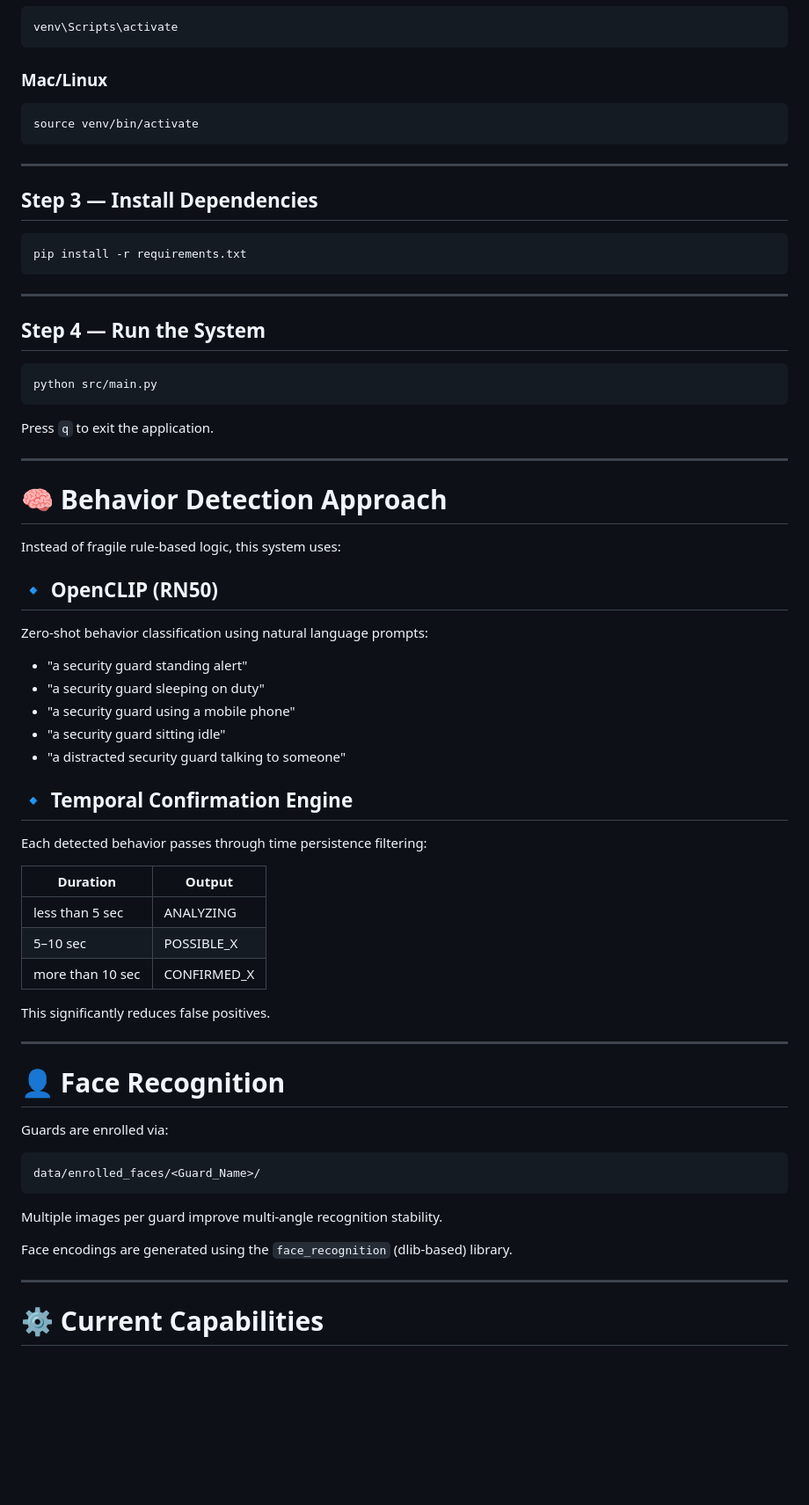
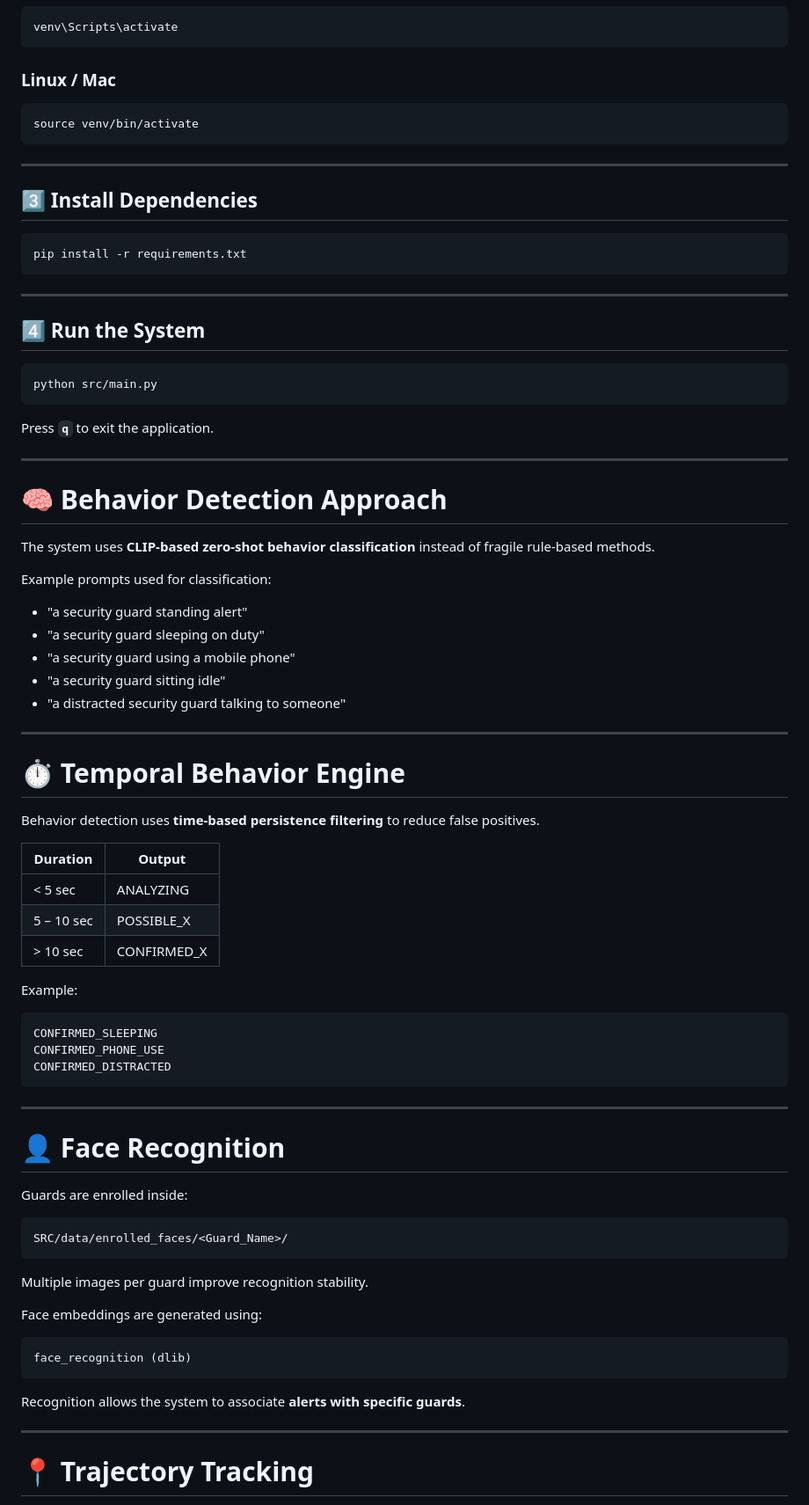
Before and after one commit to Pratyaksh0404/Video-monitoring-tool, a Markdown page: README.md, the part around one of its changes. Shown at 88% size. GitHub-like rendering; blank space fills up the shorter version.

````diff
--- a/README.md
+++ b/README.md
@@ -132,71 +182,85 @@ Activate:
 venv\Scripts\activate
 ```
 
-### Mac/Linux
-```bash
+### Linux / Mac
+
+```
 source venv/bin/activate
 ```
 
 ---
 
-## Step 3 — Install Dependencies
+## 3️⃣ Install Dependencies
 
-```bash
+```
 pip install -r requirements.txt
 ```
 
 ---
 
-## Step 4 — Run the System
+## 4️⃣ Run the System
 
-```bash
+```
 python src/main.py
 ```
 
-Press `q` to exit the application.
+Press **`q`** to exit the application.
 
 ---
 
 # 🧠 Behavior Detection Approach
 
-Instead of fragile rule-based logic, this system uses:
+The system uses **CLIP-based zero-shot behavior classification** instead of fragile rule-based methods.
 
-## 🔹 OpenCLIP (RN50)
-Zero-shot behavior classification using natural language prompts:
+Example prompts used for classification:
 
-- "a security guard standing alert"
-- "a security guard sleeping on duty"
-- "a security guard using a mobile phone"
-- "a security guard sitting idle"
-- "a distracted security guard talking to someone"
+* "a security guard standing alert"
+* "a security guard sleeping on duty"
+* "a security guard using a mobile phone"
+* "a security guard sitting idle"
+* "a distracted security guard talking to someone"
 
-## 🔹 Temporal Confirmation Engine
+---
 
-Each detected behavior passes through time persistence filtering:
+# ⏱️ Temporal Behavior Engine
 
-| Duration         | Output      |
-|------------------|-------------|
-| less than 5 sec  | ANALYZING   |
-| 5–10 sec         | POSSIBLE_X  |
-| more than 10 sec | CONFIRMED_X |
+Behavior detection uses **time-based persistence filtering** to reduce false positives.
 
-This significantly reduces false positives.
+| Duration   | Output      |
+| ---------- | ----------- |
+| < 5 sec    | ANALYZING   |
+| 5 – 10 sec | POSSIBLE_X  |
+| > 10 sec   | CONFIRMED_X |
+
+Example:
+
+```
+CONFIRMED_SLEEPING
+CONFIRMED_PHONE_USE
+CONFIRMED_DISTRACTED
+```
 
 ---
 
 # 👤 Face Recognition
 
-Guards are enrolled via:
+Guards are enrolled inside:
 
 ```
-data/enrolled_faces/<Guard_Name>/
+SRC/data/enrolled_faces/<Guard_Name>/
 ```
 
-Multiple images per guard improve multi-angle recognition stability.
+Multiple images per guard improve recognition stability.
 
-Face encodings are generated using the `face_recognition` (dlib-based) library.
+Face embeddings are generated using:
+
+```
+face_recognition (dlib)
+```
+
+Recognition allows the system to associate **alerts with specific guards**.
 
 ---
 
-# ⚙️ Current Capabilities
+# 📍 Trajectory Tracking
 
````
Also changed, not shown: other parts of README.md (+201 -84 lines).
